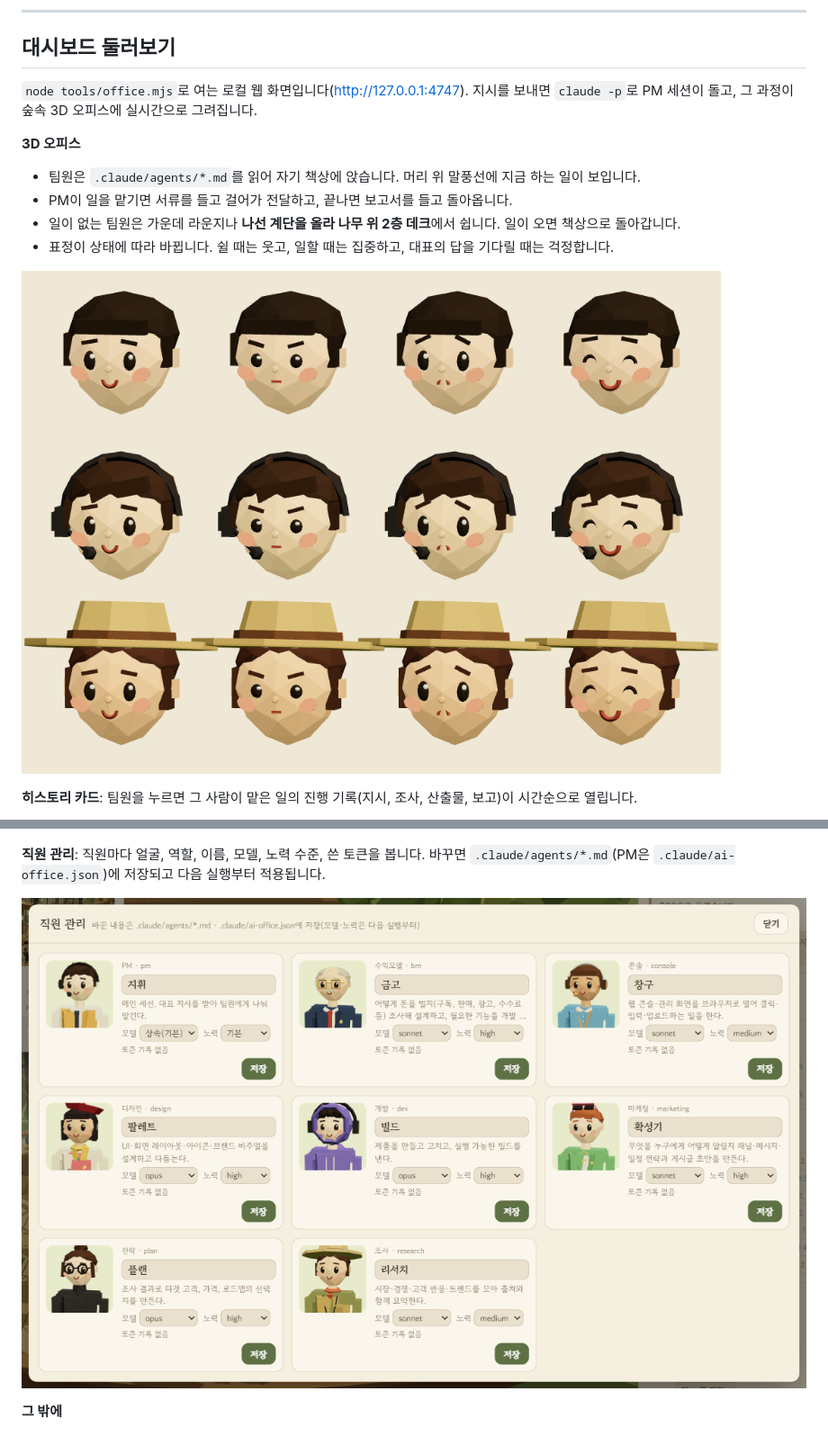
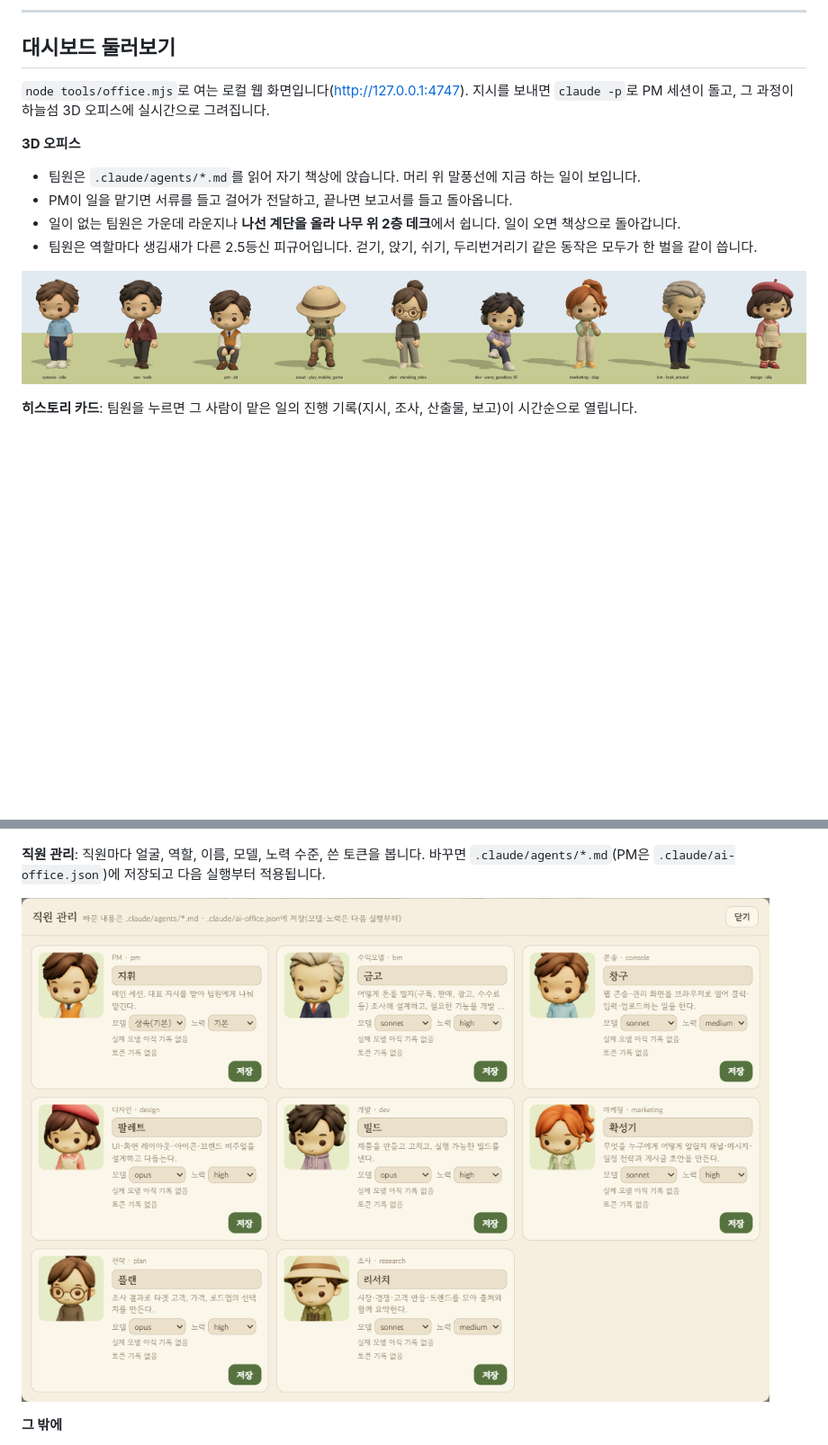
Before and after one commit to yjsplay2002/ai-office, a Markdown page: README.md, 2 parts joined by grey strips. Shown at 90% size. GitHub-like rendering; pictures changed too: docs/readme/faces.png (deleted), docs/readme/figures.png (added), docs/readme/staff.png; blank space fills up the shorter version.

```diff
--- a/README.md
+++ b/README.md
@@ -76,15 +76,15 @@ ai-office는 이것을 **회사처럼** 정리합니다. PM이 지시를 받아
 
 ## 대시보드 둘러보기
 
-`node tools/office.mjs`로 여는 로컬 웹 화면입니다(http://127.0.0.1:4747). 지시를 보내면 `claude -p`로 PM 세션이 돌고, 그 과정이 숲속 3D 오피스에 실시간으로 그려집니다.
+`node tools/office.mjs`로 여는 로컬 웹 화면입니다(http://127.0.0.1:4747). 지시를 보내면 `claude -p`로 PM 세션이 돌고, 그 과정이 하늘섬 3D 오피스에 실시간으로 그려집니다.
 
 **3D 오피스**
 - 팀원은 `.claude/agents/*.md`를 읽어 자기 책상에 앉습니다. 머리 위 말풍선에 지금 하는 일이 보입니다.
 - PM이 일을 맡기면 서류를 들고 걸어가 전달하고, 끝나면 보고서를 들고 돌아옵니다.
 - 일이 없는 팀원은 가운데 라운지나 **나선 계단을 올라 나무 위 2층 데크**에서 쉽니다. 일이 오면 책상으로 돌아갑니다.
-- 표정이 상태에 따라 바뀝니다. 쉴 때는 웃고, 일할 때는 집중하고, 대표의 답을 기다릴 때는 걱정합니다.
+- 팀원은 역할마다 생김새가 다른 2.5등신 피규어입니다. 걷기, 앉기, 쉬기, 두리번거리기 같은 동작은 모두가 한 벌을 같이 씁니다.
 
-![직원 표정: 왼쪽부터 기본, 일할 때 집중, 대표 답 기다릴 때 걱정, 쉴 때 웃음](docs/readme/faces.png)
+![역할별 피규어: 콘솔, 대표, PM, 조사, 전략, 개발, 마케팅, 수익모델, 디자인](docs/readme/figures.png)
 
 **히스토리 카드**: 팀원을 누르면 그 사람이 맡은 일의 진행 기록(지시, 조사, 산출물, 보고)이 시간순으로 열립니다.
 
```
Also changed, not shown: other parts of README.md (+1 -1 lines), 4 other files.
